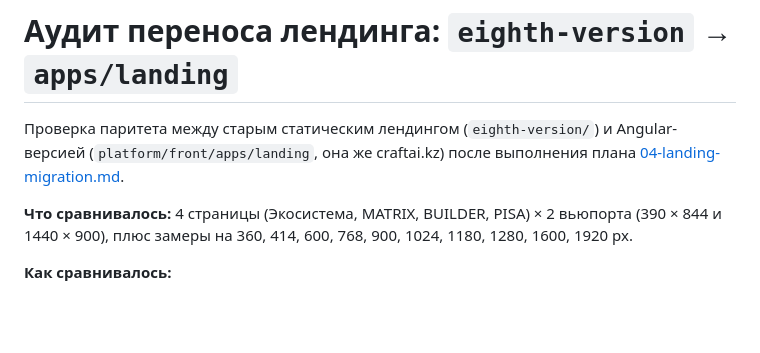
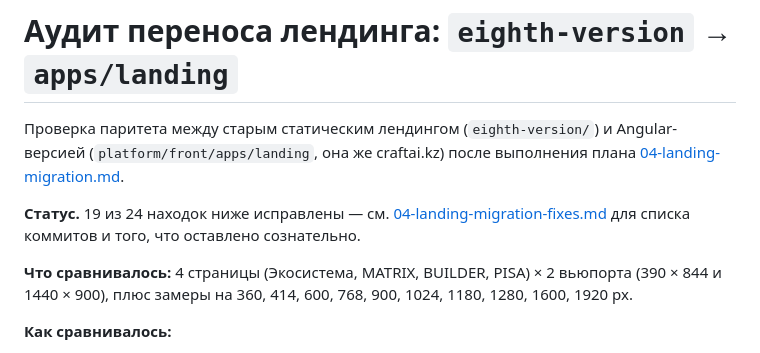
Before and after one commit to takarka/ai-sana, a Markdown page: docs/plan/04-landing-migration-audit.md, the part around the change. Rendered like a GitHub page; blank space fills up the shorter version.

```diff
--- a/docs/plan/04-landing-migration-audit.md
+++ b/docs/plan/04-landing-migration-audit.md
@@ -3,6 +3,10 @@
 Проверка паритета между старым статическим лендингом (`eighth-version/`) и
 Angular-версией (`platform/front/apps/landing`, она же craftai.kz) после
 выполнения плана [04-landing-migration.md](04-landing-migration.md).
+
+**Статус.** 19 из 24 находок ниже исправлены — см.
+[04-landing-migration-fixes.md](04-landing-migration-fixes.md) для списка
+коммитов и того, что оставлено сознательно.
 
 **Что сравнивалось:** 4 страницы (Экосистема, MATRIX, BUILDER, PISA) × 2
 вьюпорта (390 × 844 и 1440 × 900), плюс замеры на 360, 414, 600, 768, 900,
```
Also changed, not shown: docs/plan/04-landing-migration-fixes.md (added, +175 -0 lines), docs/plan/04-landing-migration.md (+3 -0 lines).
